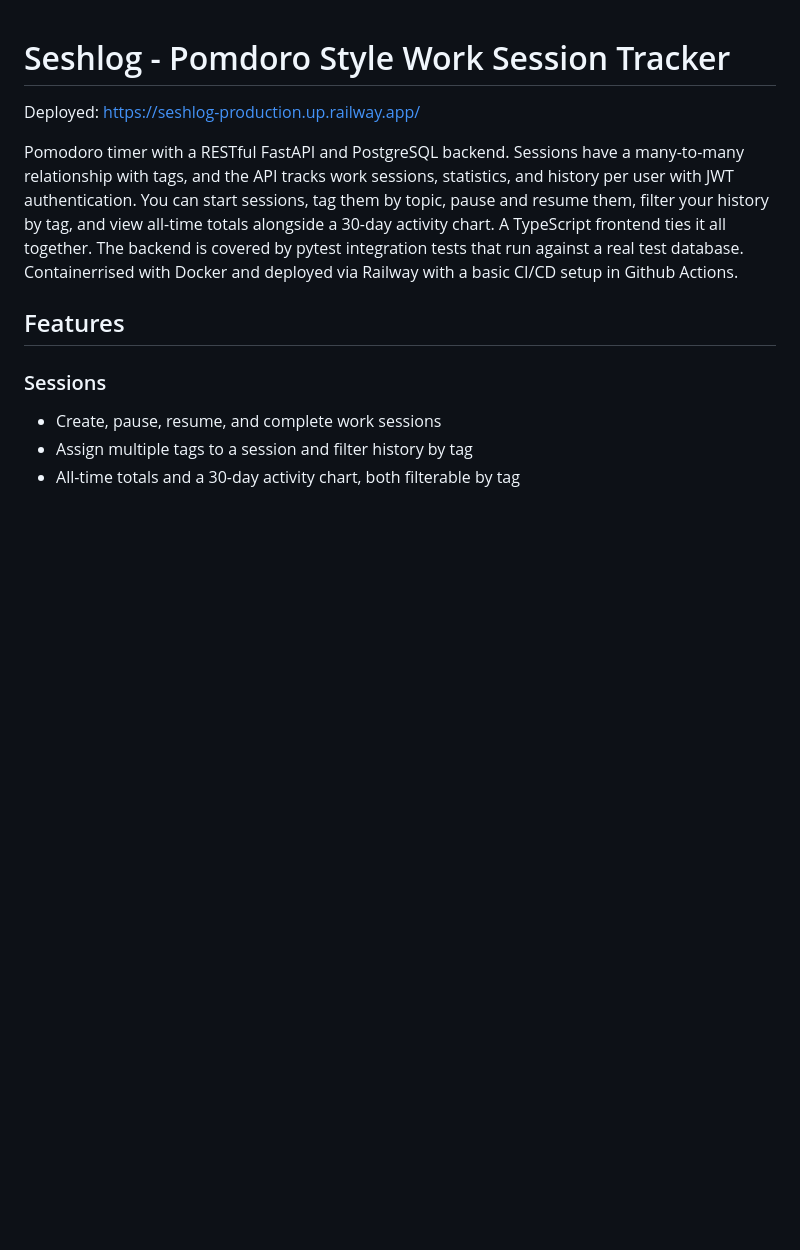
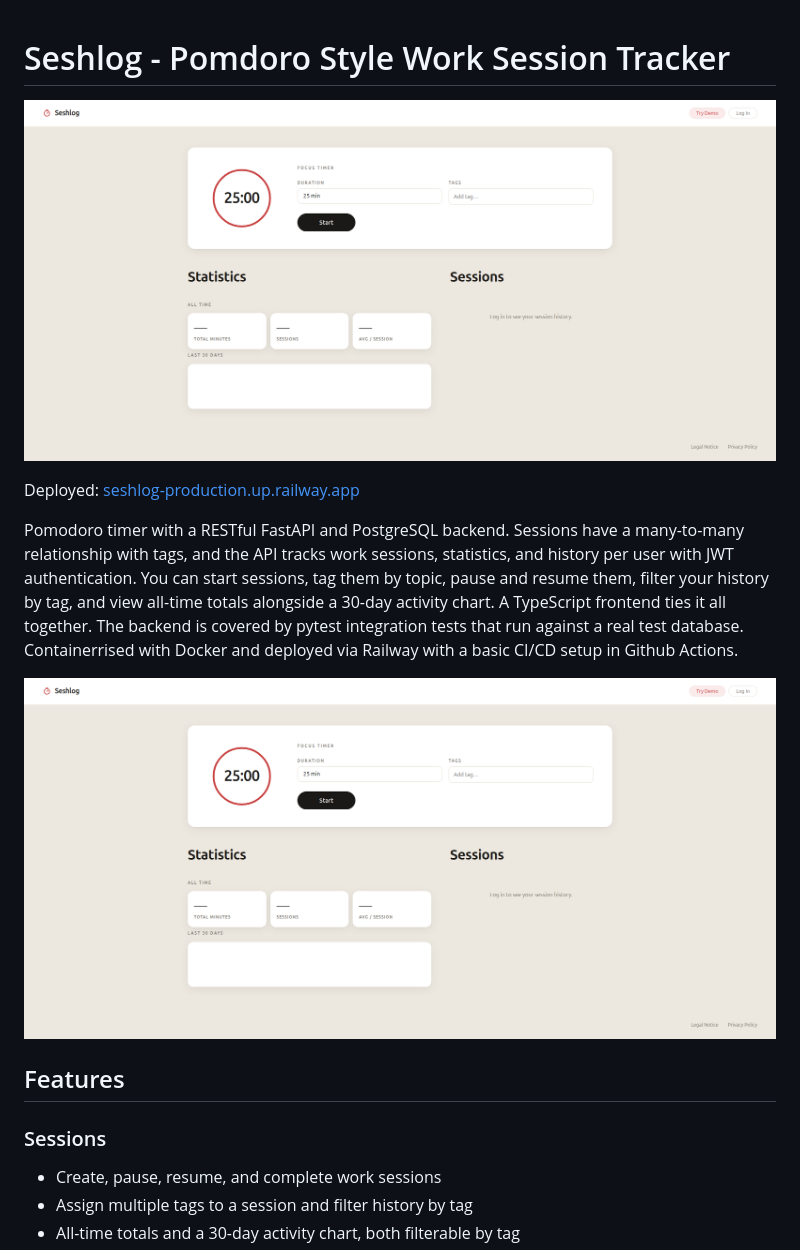
Before and after one commit to Latfoo/Seshlog, a Markdown page: README.md, the part around the change. GitHub-like rendering; pictures changed too: public/Seshlog.png (added); blank space fills up the shorter version.

Commit message:
Add screenshot to README

```diff
--- a/README.md
+++ b/README.md
@@ -1,9 +1,13 @@
 # Seshlog - Pomdoro Style Work Session Tracker
 
-Deployed: https://seshlog-production.up.railway.app/
+![Seshlog](public/Seshlog.png)
+
+Deployed: [seshlog-production.up.railway.app](https://seshlog-production.up.railway.app/)
 
 Pomodoro timer with a RESTful FastAPI and PostgreSQL backend. Sessions have a many-to-many relationship with tags, and the API tracks work sessions, statistics, and history per user with JWT authentication. You can start sessions, tag them by topic, pause and resume them, filter your history by tag, and view all-time totals alongside a 30-day activity chart. A TypeScript frontend ties it all together. The backend is covered by pytest integration tests that run against a real test database.
 Containerrised with Docker and deployed via Railway with a basic CI/CD setup in Github Actions.
+
+![Seshlog](public/Seshlog.png)
 
 ## Features
 
```
